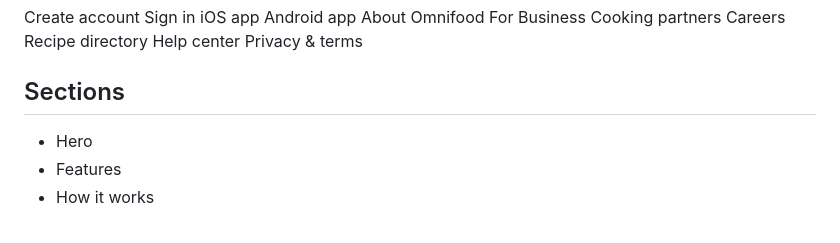
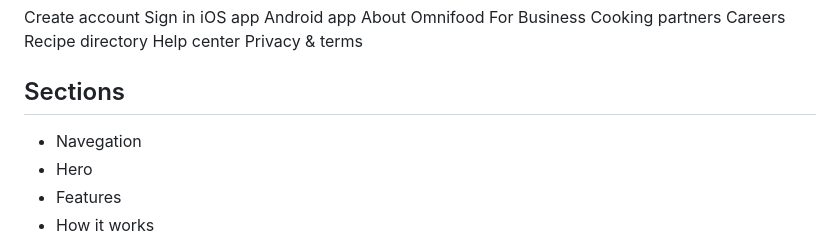
Before and after one commit to AxelElHilon/omnifood-project, a Markdown page: content/content.md, the part around the change. GitHub-like rendering.

Commit message:
docs: add new section for guideline

```diff
--- a/content/content.md
+++ b/content/content.md
@@ -129,6 +129,7 @@ Privacy & terms
 
 ## Sections
 
+- Navegation
 - Hero
 - Features
 - How it works
```
